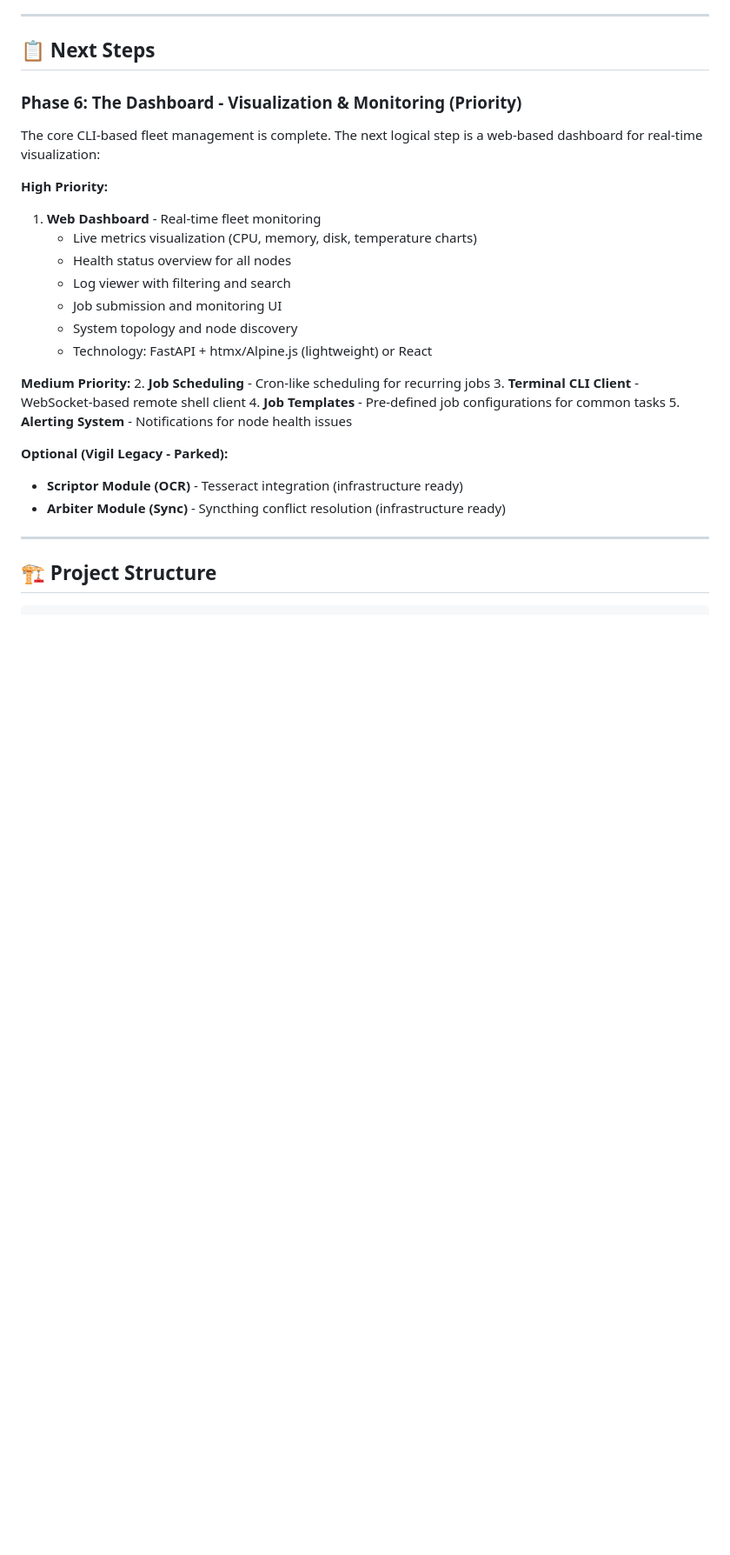
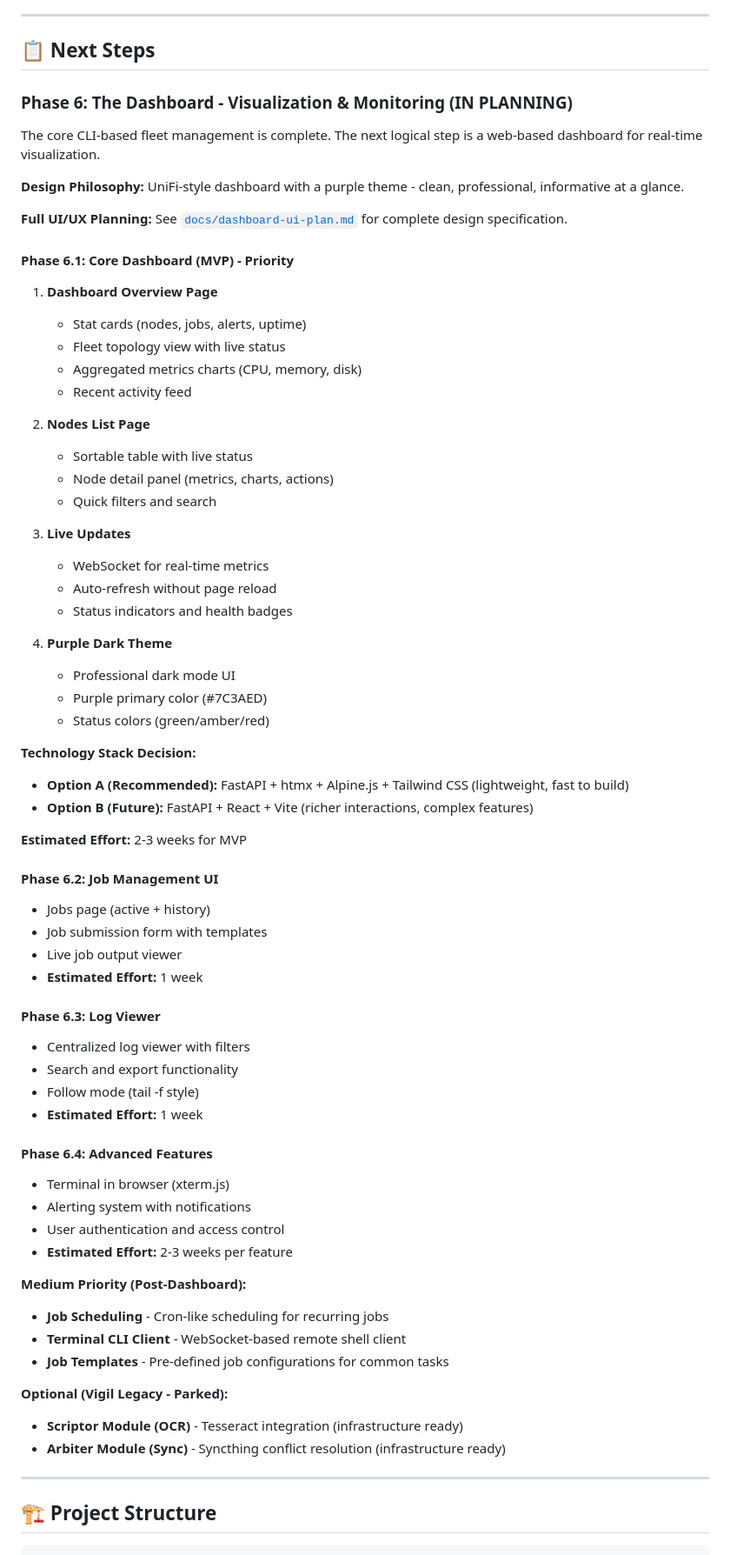
Before and after one commit to methinked/nexus, a Markdown page: PROGRESS.md, the part around the change. Shown at 87% size. Rendered like a GitHub page; blank space fills up the shorter version.

```diff
--- a/PROGRESS.md
+++ b/PROGRESS.md
@@ -281,23 +281,63 @@ All components completed:
 
 ## 📋 Next Steps
 
-### Phase 6: The Dashboard - Visualization & Monitoring (Priority)
-The core CLI-based fleet management is complete. The next logical step is a web-based dashboard for real-time visualization:
+### Phase 6: The Dashboard - Visualization & Monitoring (IN PLANNING)
+The core CLI-based fleet management is complete. The next logical step is a web-based dashboard for real-time visualization.
 
-**High Priority:**
-1. **Web Dashboard** - Real-time fleet monitoring
-   - Live metrics visualization (CPU, memory, disk, temperature charts)
-   - Health status overview for all nodes
-   - Log viewer with filtering and search
-   - Job submission and monitoring UI
-   - System topology and node discovery
-   - Technology: FastAPI + htmx/Alpine.js (lightweight) or React
+**Design Philosophy:** UniFi-style dashboard with a purple theme - clean, professional, informative at a glance.
 
-**Medium Priority:**
-2. **Job Scheduling** - Cron-like scheduling for recurring jobs
-3. **Terminal CLI Client** - WebSocket-based remote shell client
-4. **Job Templates** - Pre-defined job configurations for common tasks
-5. **Alerting System** - Notifications for node health issues
+**Full UI/UX Planning:** See [`docs/dashboard-ui-plan.md`](../docs/dashboard-ui-plan.md) for complete design specification.
+
+#### Phase 6.1: Core Dashboard (MVP) - Priority
+1. **Dashboard Overview Page**
+   - Stat cards (nodes, jobs, alerts, uptime)
+   - Fleet topology view with live status
+   - Aggregated metrics charts (CPU, memory, disk)
+   - Recent activity feed
+
+2. **Nodes List Page**
+   - Sortable table with live status
+   - Node detail panel (metrics, charts, actions)
+   - Quick filters and search
+
+3. **Live Updates**
+   - WebSocket for real-time metrics
+   - Auto-refresh without page reload
+   - Status indicators and health badges
+
+4. **Purple Dark Theme**
+   - Professional dark mode UI
+   - Purple primary color (#7C3AED)
+   - Status colors (green/amber/red)
+
+**Technology Stack Decision:**
+- **Option A (Recommended):** FastAPI + htmx + Alpine.js + Tailwind CSS (lightweight, fast to build)
+- **Option B (Future):** FastAPI + React + Vite (richer interactions, complex features)
+
+**Estimated Effort:** 2-3 weeks for MVP
+
+#### Phase 6.2: Job Management UI
+- Jobs page (active + history)
+- Job submission form with templates
+- Live job output viewer
+- **Estimated Effort:** 1 week
+
+#### Phase 6.3: Log Viewer
+- Centralized log viewer with filters
+- Search and export functionality
+- Follow mode (tail -f style)
+- **Estimated Effort:** 1 week
+
+#### Phase 6.4: Advanced Features
+- Terminal in browser (xterm.js)
+- Alerting system with notifications
+- User authentication and access control
+- **Estimated Effort:** 2-3 weeks per feature
+
+**Medium Priority (Post-Dashboard):**
+- **Job Scheduling** - Cron-like scheduling for recurring jobs
+- **Terminal CLI Client** - WebSocket-based remote shell client
+- **Job Templates** - Pre-defined job configurations for common tasks
 
 **Optional (Vigil Legacy - Parked):**
 - **Scriptor Module (OCR)** - Tesseract integration (infrastructure ready)
```
Also changed, not shown: README.md (+3 -2 lines), docs/dashboard-ui-plan.md (added, +581 -0 lines).
